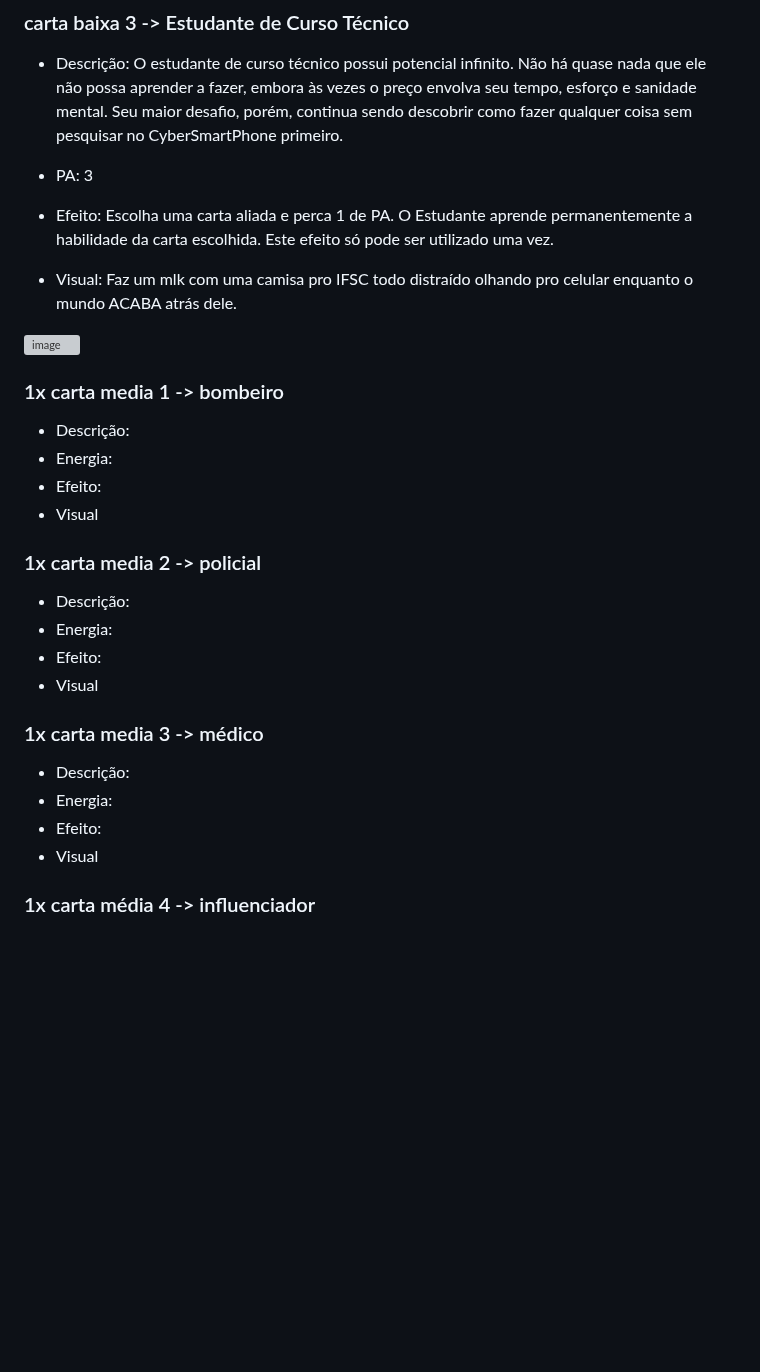
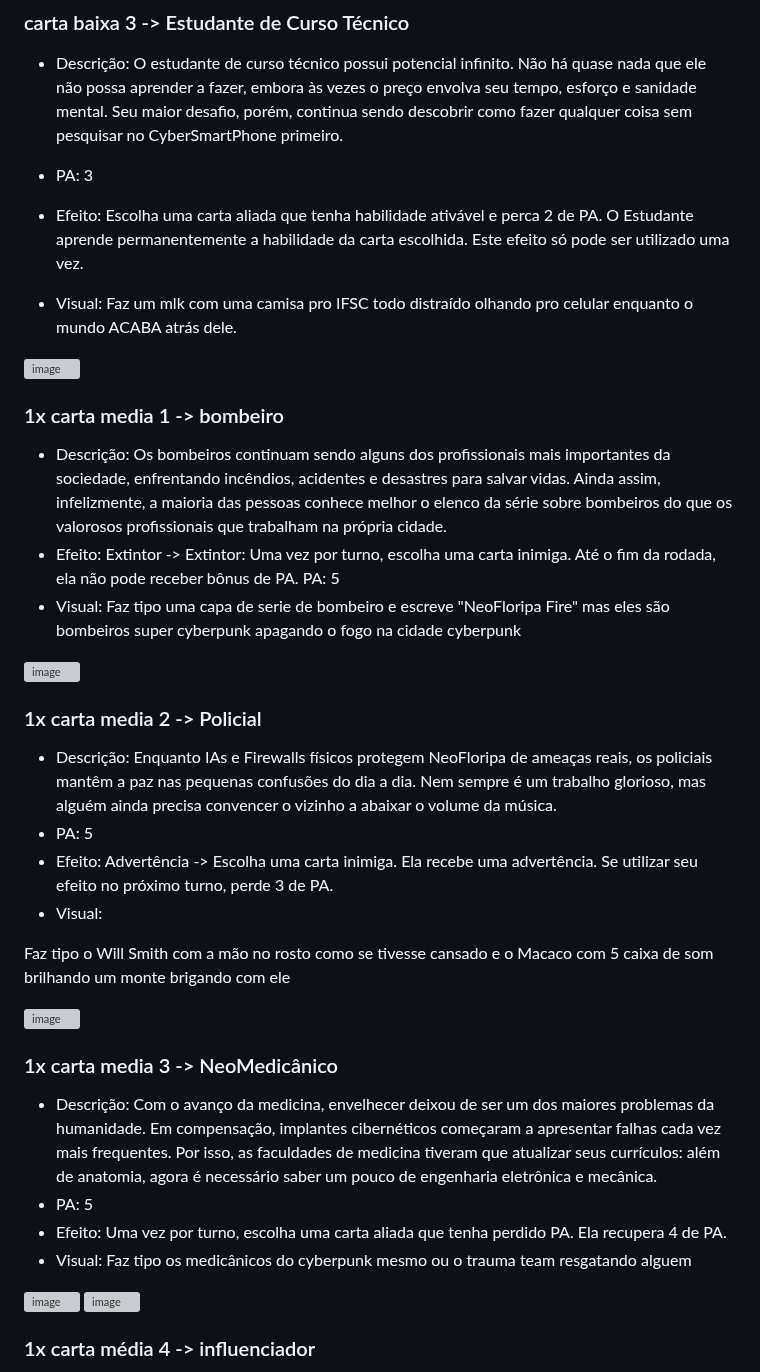
Before and after one commit to feiracardgame/cyberduel, a Markdown page: Cartas e boosters.md, the part around one of its changes. GitHub-like rendering; blank space fills up the shorter version; grey boxes are pictures that could not be loaded.

Commit message:
Finalizada 90% das cartas
So falta 3 cartas agora do Sindicato

```diff
--- a/Cartas e boosters.md
+++ b/Cartas e boosters.md
@@ -642,7 +643,7 @@ Faz aqueles arbusto seco que voa pelo deserto com alguns riscos indicando vento,
 * Descrição: O estudante de curso técnico possui potencial infinito. Não há quase nada que ele não possa aprender a fazer, embora às vezes o preço envolva seu tempo, esforço e sanidade mental. Seu maior desafio, porém, continua sendo descobrir como fazer qualquer coisa sem pesquisar no CyberSmartPhone primeiro.
 
 * PA: 3
-* Efeito: Escolha uma carta aliada e perca 1 de PA. O Estudante aprende permanentemente a habilidade da carta escolhida. Este efeito só pode ser utilizado uma vez.
+* Efeito: Escolha uma carta aliada que tenha habilidade ativável e perca 2 de PA. O Estudante aprende permanentemente a habilidade da carta escolhida. Este efeito só pode ser utilizado uma vez.
 
 
 * Visual: Faz um mlk com uma camisa pro IFSC todo distraído olhando pro celular enquanto o mundo ACABA atrás dele.
@@ -654,26 +655,42 @@ Faz aqueles arbusto seco que voa pelo deserto com alguns riscos indicando vento,
 
 ### 1x carta media 1 -> bombeiro
 
-* Descrição:
-* Energia:
-* Efeito:
-* Visual
+* Descrição: Os bombeiros continuam sendo alguns dos profissionais mais importantes da sociedade, enfrentando incêndios, acidentes e desastres para salvar vidas. Ainda assim, infelizmente, a maioria das pessoas conhece melhor o elenco da série sobre bombeiros do que os valorosos profissionais que trabalham na própria cidade.
+* Efeito: Extintor -> Extintor: Uma vez por turno, escolha uma carta inimiga. Até o fim da rodada, ela não pode receber bônus de PA.
+ PA: 5
+* Visual: Faz tipo uma capa de serie de bombeiro  e escreve "NeoFloripa Fire" mas eles são bombeiros super cyberpunk apagando o fogo na cidade cyberpunk
+
+<img width="190" height="281" alt="image" src="https://github.com/user-attachments/assets/b157ef59-de08-4a46-8d72-bb7717a1b65f" />
 
 
-### 1x carta media 2 -> policial
 
-* Descrição:
-* Energia:
-* Efeito:
-* Visual
+### 1x carta media 2 -> Policial
+
+* Descrição: Enquanto IAs e Firewalls físicos protegem NeoFloripa de ameaças reais, os policiais mantêm a paz nas pequenas confusões do dia a dia. Nem sempre é um trabalho glorioso, mas alguém ainda precisa convencer o vizinho a abaixar o volume da música.
+* PA: 5
+* Efeito: Advertência -> Escolha uma carta inimiga. Ela recebe uma advertência. Se utilizar seu efeito no próximo turno, perde 3 de PA.
+* Visual:
+
+Faz tipo o Will Smith com a mão no rosto como se tivesse cansado e o Macaco com 5 caixa de som brilhando um monte brigando com ele
+
+<img width="250" height="300" alt="image" src="https://github.com/user-attachments/assets/2a15540c-4db2-4bd4-8a3f-5e43b580e106" />
 
 
-### 1x carta media 3 -> médico
 
-* Descrição:
-* Energia:
-* Efeito:
-* Visual
+### 1x carta media 3 -> NeoMedicânico
+
+* Descrição: Com o avanço da medicina, envelhecer deixou de ser um dos maiores problemas da humanidade. Em compensação, implantes cibernéticos começaram a apresentar falhas cada vez mais frequentes. Por isso, as faculdades de medicina tiveram que atualizar seus currículos: além de anatomia, agora é necessário saber um pouco de engenharia eletrônica e mecânica.
+* PA: 5
+* Efeito: Uma vez por turno, escolha uma carta aliada que tenha perdido PA. Ela recupera 4 de PA.
+* Visual: Faz tipo os medicânicos do cyberpunk mesmo ou o trauma team resgatando alguem
+
+<img width="544" height="381" alt="image" src="https://github.com/user-attachments/assets/08900500-2980-4e8a-b5c0-4c7f1438f8c9" />
+
+
+<img width="3840" height="2160" alt="image" src="https://github.com/user-attachments/assets/533638b0-e701-4063-98e7-13422b0242b2" />
+
+
+
 
 
 ### 1x carta média 4 -> influenciador
```
Also changed, not shown: other parts of Cartas e boosters.md (+2 -1 lines).
